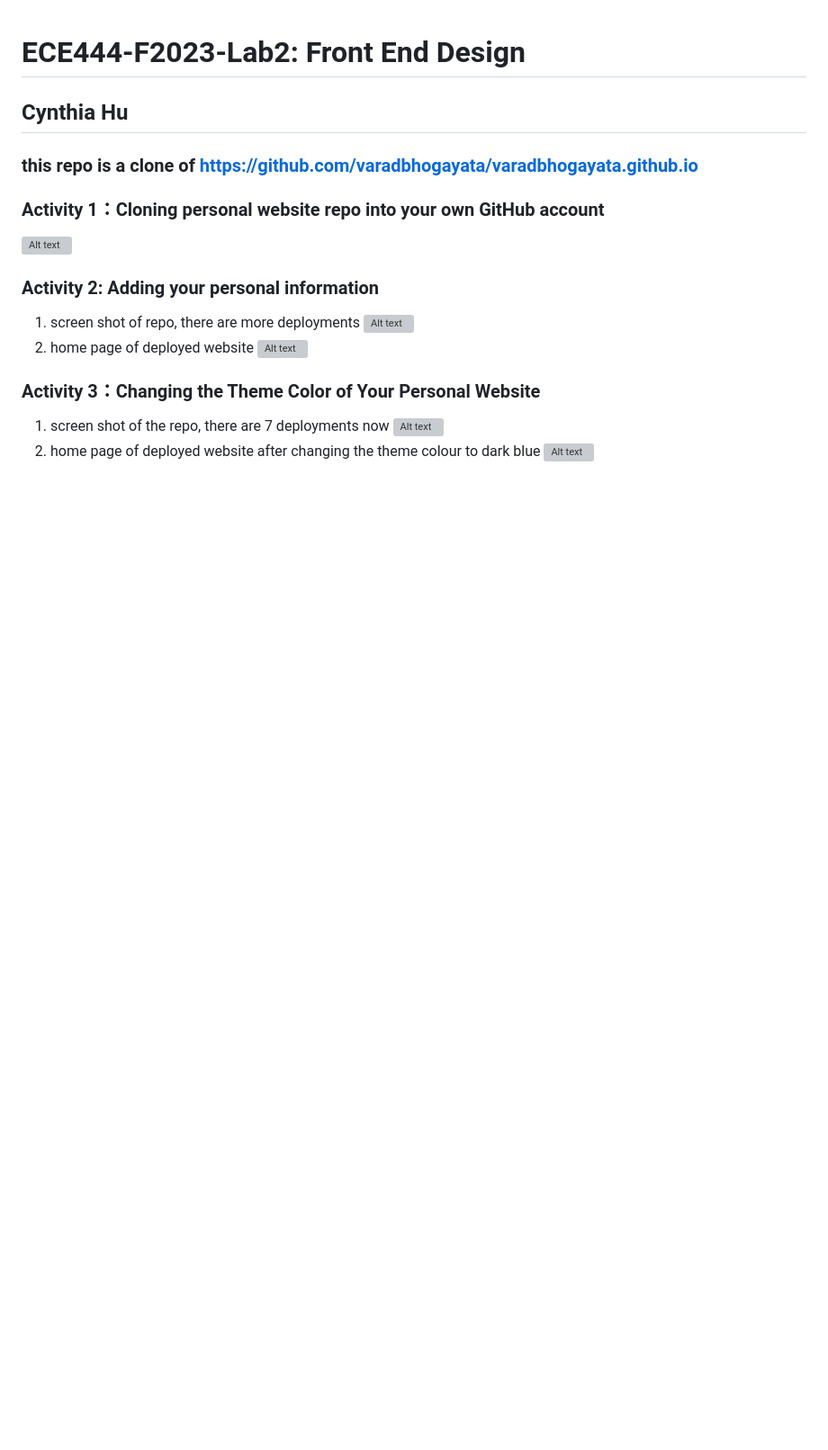
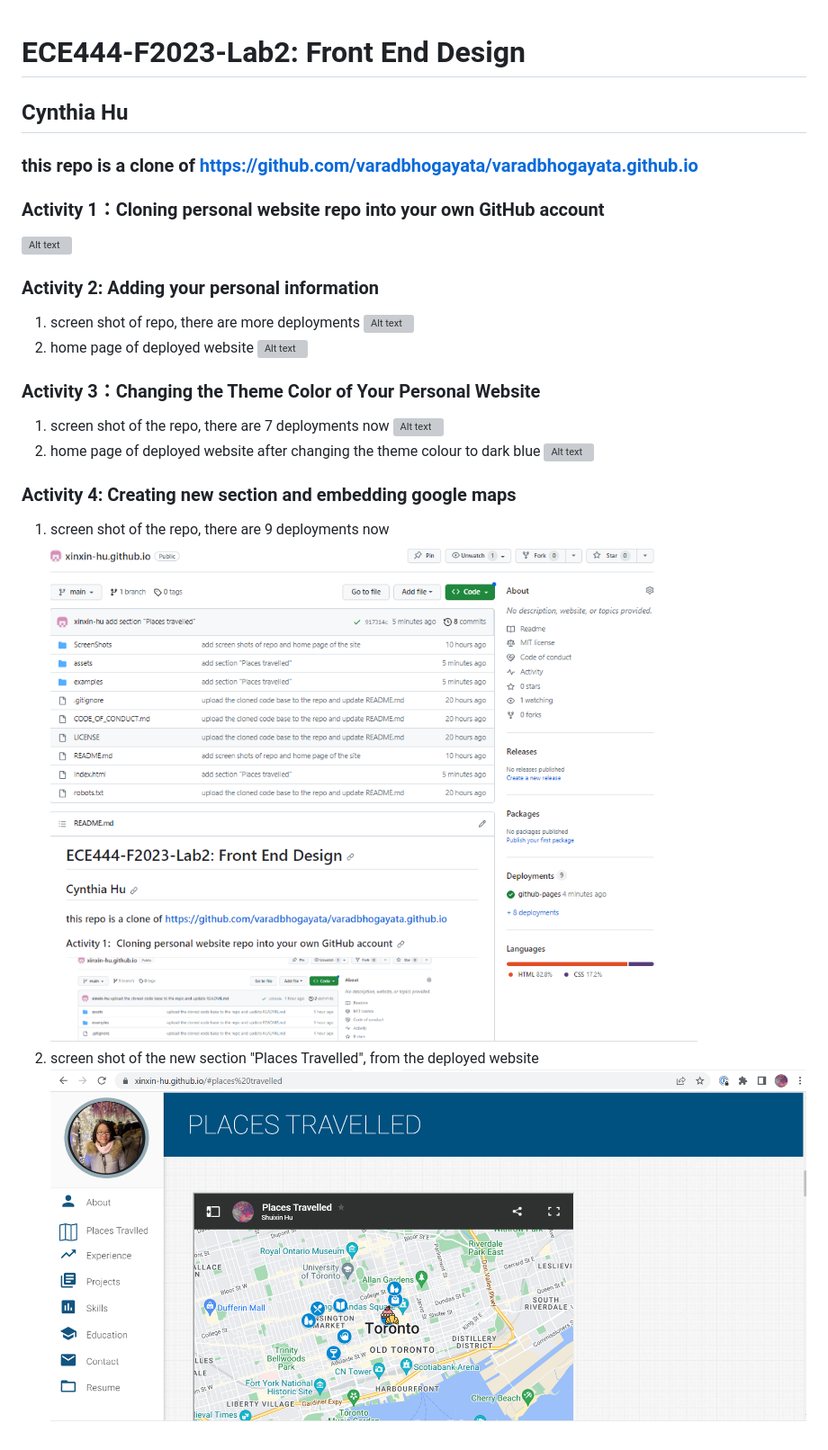
Before and after one commit to xinxin-hu/xinxin-hu..github.io, a Markdown page: README.md, the part around the change. Shown: that part at 90% size. Drawn GitHub-style; pictures changed too: ScreenShots/Activity4_screenshot_of_my_repo.PNG (added), ScreenShots/Activity4_screenshot_of_places_travelled.PNG (added); blank space fills up the shorter version; grey boxes are pictures that could not be loaded.

Commit message:
add screen shot for components in activity 4

```diff
--- a/README.md
+++ b/README.md
@@ -17,3 +17,9 @@
 ![Alt text](ScreenShots/Activity3_screenshot_of_my_repo.PNG)
 2. home page of deployed website after changing the theme colour to dark blue
 ![Alt text](ScreenShots/Activity3_screenshot_of_my_site_change_colour.PNG)
+
+### Activity 4: Creating new section and embedding google maps
+1. screen shot of the repo, there are 9 deployments now
+![Alt text](ScreenShots/Activity4_screenshot_of_my_repo.PNG)
+2. screen shot of the new section "Places Travelled", from the deployed website
+![Alt text](ScreenShots/Activity4_screenshot_of_places_travelled.PNG)
```
